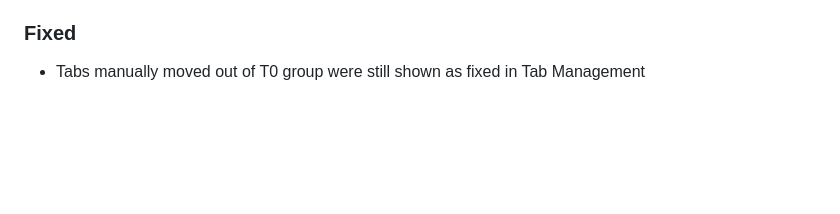
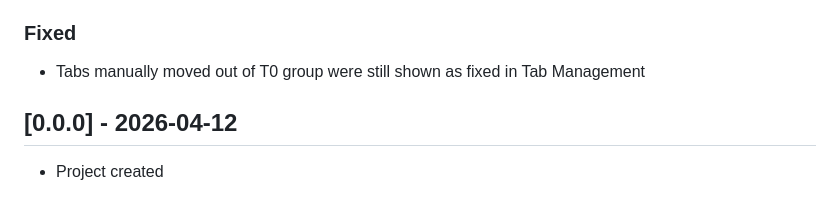
Before and after one commit to benvesa-llc/tab-tier, a Markdown page: CHANGELOG.md, the part around one of its changes. GitHub-like rendering; blank space fills up the shorter version.

```diff
--- a/CHANGELOG.md
+++ b/CHANGELOG.md
@@ -97,3 +96,7 @@ All notable changes to Tab Tier will be documented in this file.
 
 ### Fixed
 - Tabs manually moved out of T0 group were still shown as fixed in Tab Management
+
+## [0.0.0] - 2026-04-12
+
+- Project created
```
Also changed, not shown: other parts of CHANGELOG.md (+0 -1 lines).
